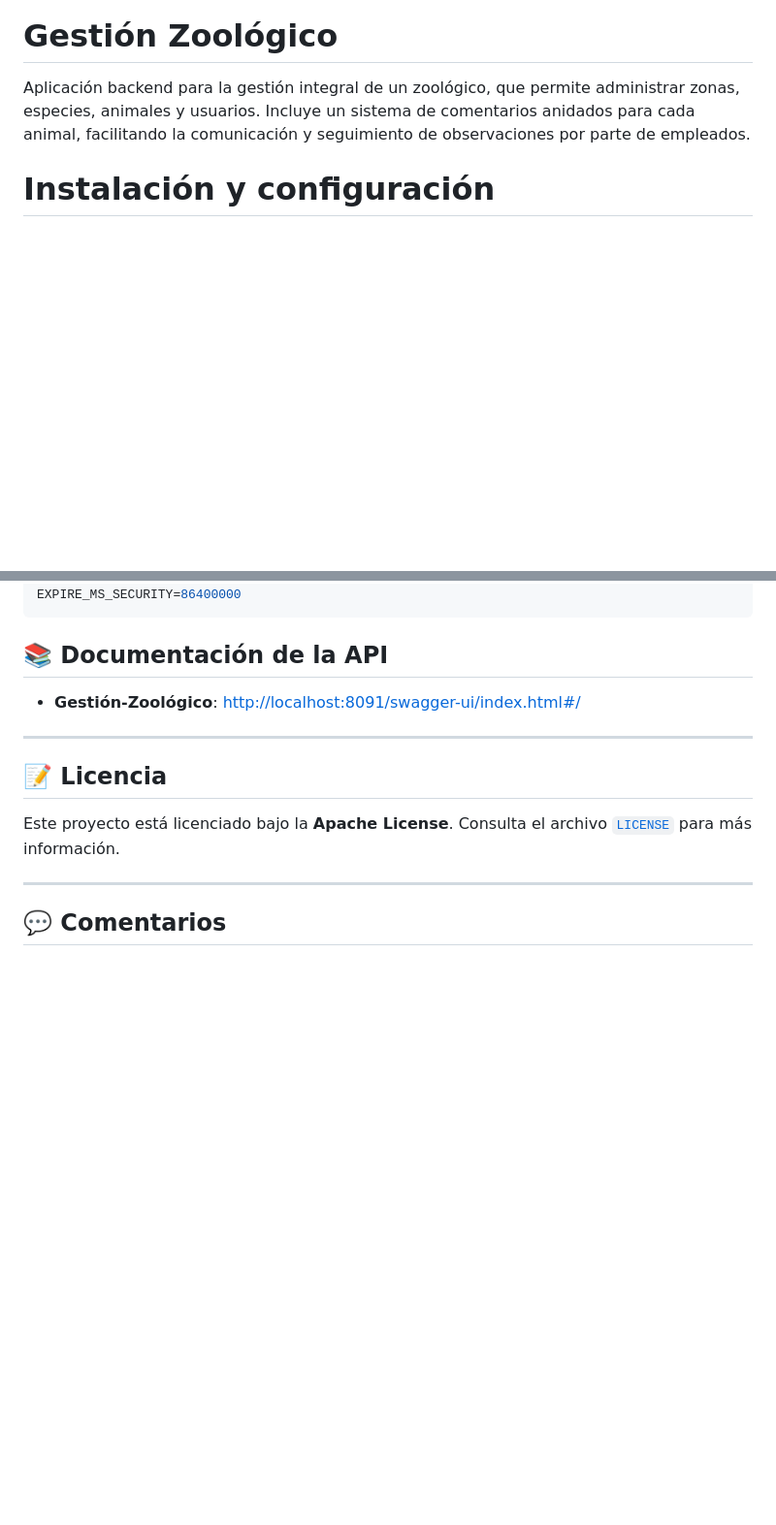
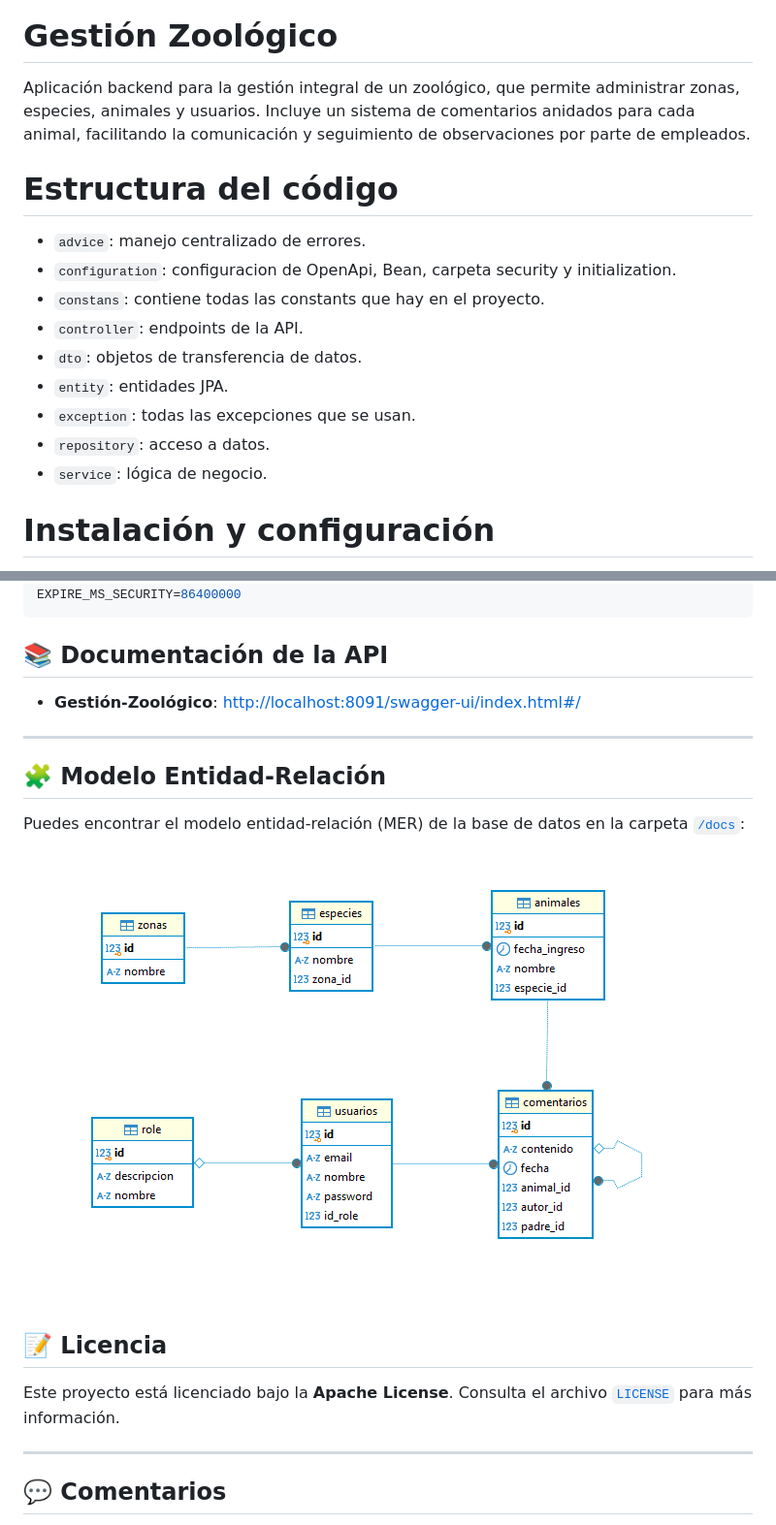
Before and after one commit to V11Playko/gestion-zoologico, a Markdown page: README.md, 2 parts joined by grey strips. Shown at 97% size. GitHub-like rendering; pictures changed too: docs/modelo-er.png (added); blank space fills up the shorter version.

Commit message:
docs(readme): agregar modelo ER y descripción de estructura del proyecto

```diff
--- a/README.md
+++ b/README.md
@@ -1,5 +1,17 @@
 # Gestión Zoológico
 Aplicación backend para la gestión integral de un zoológico, que permite administrar zonas, especies, animales y usuarios. Incluye un sistema de comentarios anidados para cada animal, facilitando la comunicación y seguimiento de observaciones por parte de empleados.
+
+# Estructura del código
+
+- `advice`: manejo centralizado de errores.
+- `configuration`: configuracion de OpenApi, Bean, carpeta security y initialization.
+- `constans`: contiene todas las constants que hay en el proyecto.
+- `controller`: endpoints de la API.
+- `dto`: objetos de transferencia de datos.
+- `entity`: entidades JPA.
+- `exception`: todas las excepciones que se usan.
+- `repository`: acceso a datos.
+- `service`: lógica de negocio.
 
 # Instalación y configuración
 
@@ -53,6 +65,12 @@ EXPIRE_MS_SECURITY=86400000
 
 ---
 
+## 🧩 Modelo Entidad-Relación
+
+Puedes encontrar el modelo entidad-relación (MER) de la base de datos en la carpeta [`/docs`](./docs/modelo-er.png):
+
+![Modelo ER](./docs/modelo-er.png)
+
 ## 📝 Licencia
 
 Este proyecto está licenciado bajo la **Apache License**. Consulta el archivo [`LICENSE`](./LICENSE) para más información.
```
